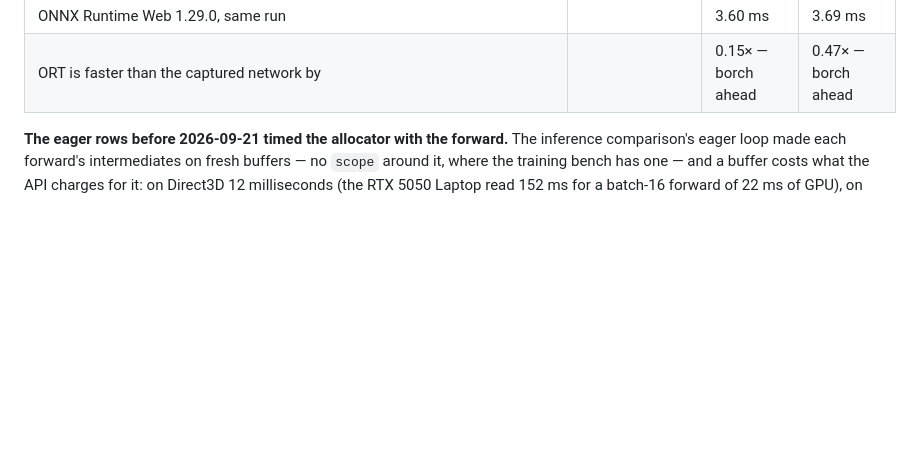
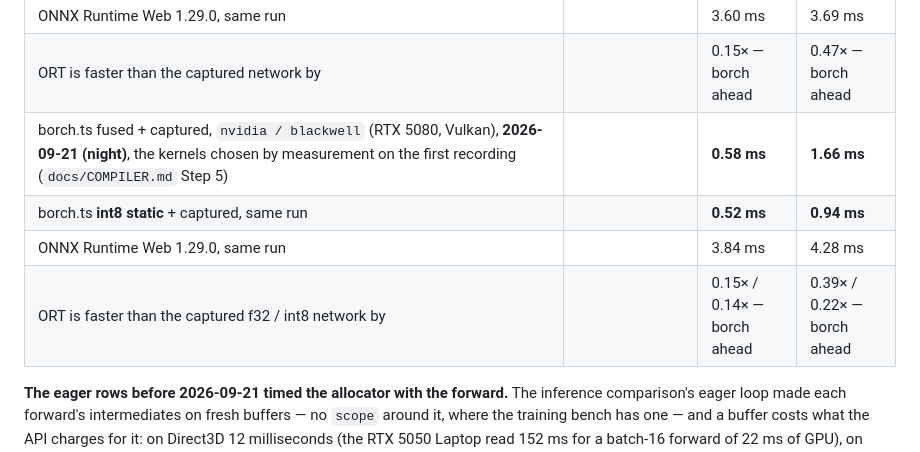
Before and after one commit to playidea-lab/borch, a Markdown page: docs/BOOK.md, the part around the change. Rendered like a GitHub page; blank space fills up the shorter version.

```diff
--- a/docs/BOOK.md
+++ b/docs/BOOK.md
@@ -2069,6 +2069,10 @@ table is printed only after both runtimes reproduce torch's logits on a seeded i
 | borch.ts fused + captured, `nvidia / blackwell` (RTX 5080, Vulkan), **2026-09-21 (later)**, the deep layers on the scalar staged convolution (`docs/GEMM.md` §3) | | **0.54 ms** | 1.74 ms |
 | ONNX Runtime Web 1.29.0, same run | | 3.60 ms | 3.69 ms |
 | ORT is faster than the captured network by | | 0.15× — borch ahead | 0.47× — borch ahead |
+| borch.ts fused + captured, `nvidia / blackwell` (RTX 5080, Vulkan), **2026-09-21 (night)**, the kernels chosen by measurement on the first recording (`docs/COMPILER.md` Step 5) | | **0.58 ms** | **1.66 ms** |
+| borch.ts **int8 static** + captured, same run | | **0.52 ms** | **0.94 ms** |
+| ONNX Runtime Web 1.29.0, same run | | 3.84 ms | 4.28 ms |
+| ORT is faster than the captured f32 / int8 network by | | 0.15× / 0.14× — borch ahead | 0.39× / 0.22× — borch ahead |
 
 **The eager rows before 2026-09-21 timed the allocator with the forward.** The
 inference comparison's eager loop made each forward's intermediates on fresh buffers —
```
Also changed, not shown: docs/COMPILER.md (+10 -2 lines).
